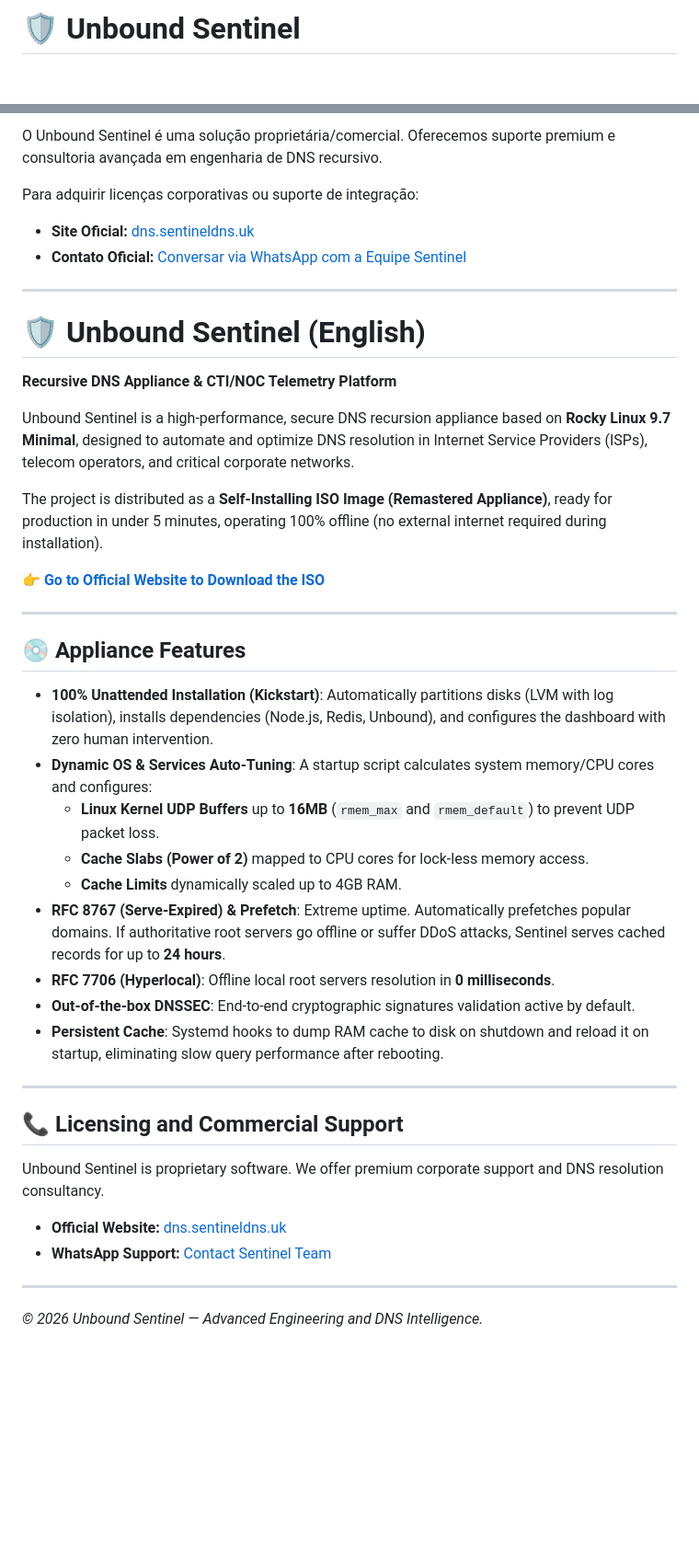
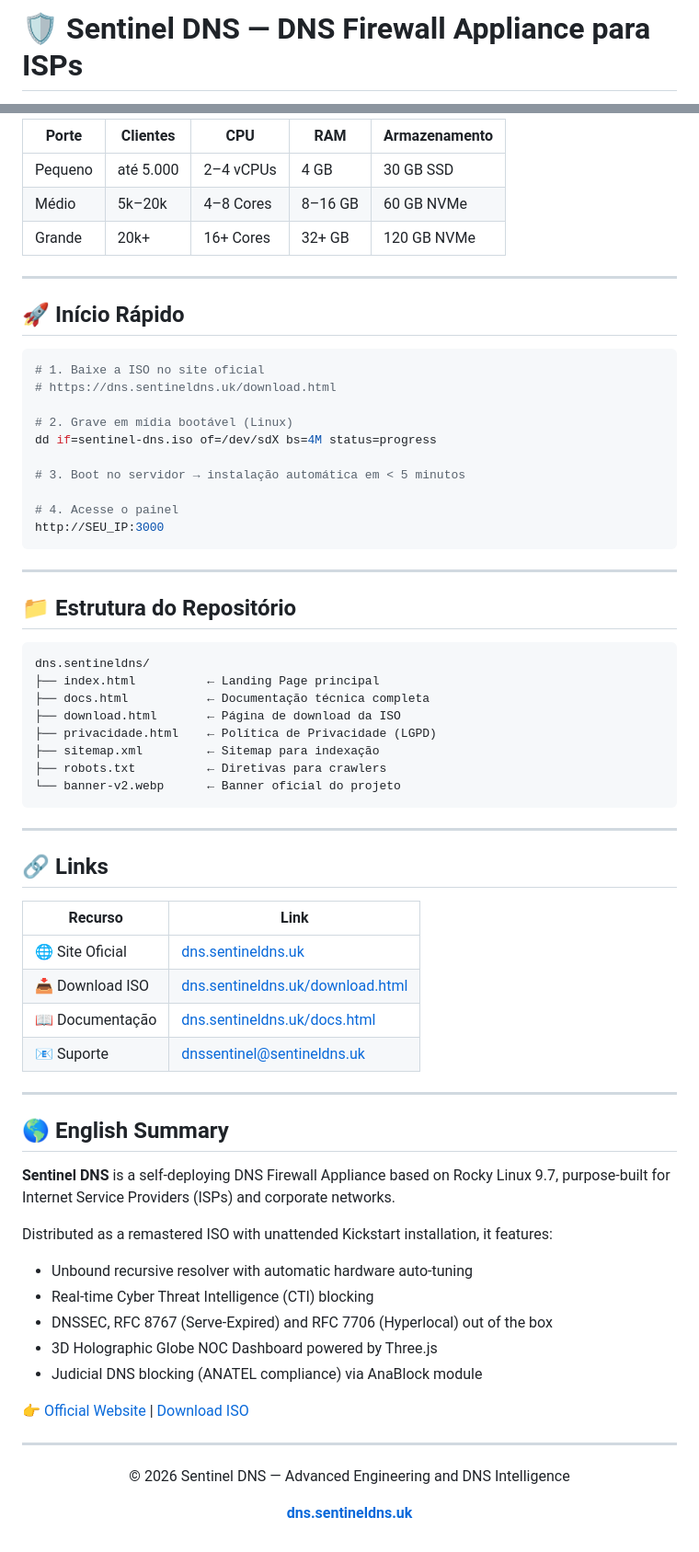
Before and after one commit to devairfernandes/dns.sentineldns, a Markdown page: README.md, 2 parts joined by grey strips. Shown at 92% size. Drawn GitHub-style; blank space fills up the shorter version.

````diff
--- a/README.md
+++ b/README.md
@@ -1,2 +1,2 @@
-# 🛡️ Unbound Sentinel
+# 🛡️ Sentinel DNS — DNS Firewall Appliance para ISPs
 
@@ -55,45 +78,74 @@ A ISO inclui uma interface web premium para monitoramento em tempo real:
 
-O Unbound Sentinel é uma solução proprietária/comercial. Oferecemos suporte premium e consultoria avançada em engenharia de DNS recursivo.
-
-Para adquirir licenças corporativas ou suporte de integração:
-*   **Site Oficial:** [dns.sentineldns.uk](https://dns.sentineldns.uk/)
-*   **Contato Oficial:** [Conversar via WhatsApp com a Equipe Sentinel](https://wa.me/5569992214709)
+| Porte | Clientes | CPU | RAM | Armazenamento |
+|---|---|---|---|---|
+| Pequeno | até 5.000 | 2–4 vCPUs | 4 GB | 30 GB SSD |
+| Médio | 5k–20k | 4–8 Cores | 8–16 GB | 60 GB NVMe |
+| Grande | 20k+ | 16+ Cores | 32+ GB | 120 GB NVMe |
 
 ---
 
-# 🛡️ Unbound Sentinel (English)
+## 🚀 Início Rápido
 
-**Recursive DNS Appliance & CTI/NOC Telemetry Platform**
+```bash
+# 1. Baixe a ISO no site oficial
+# https://dns.sentineldns.uk/download.html
 
-Unbound Sentinel is a high-performance, secure DNS recursion appliance based on **Rocky Linux 9.7 Minimal**, designed to automate and optimize DNS resolution in Internet Service Providers (ISPs), telecom operators, and critical corporate networks.
+# 2. Grave em mídia bootável (Linux)
+dd if=sentinel-dns.iso of=/dev/sdX bs=4M status=progress
 
-The project is distributed as a **Self-Installing ISO Image (Remastered Appliance)**, ready for production in under 5 minutes, operating 100% offline (no external internet required during installation).
+# 3. Boot no servidor → instalação automática em < 5 minutos
 
-👉 **[Go to Official Website to Download the ISO](https://dns.sentineldns.uk/)**
+# 4. Acesse o painel
+http://SEU_IP:3000
+```
 
 ---
 
-## 💿 Appliance Features
+## 📁 Estrutura do Repositório
 
-*   **100% Unattended Installation (Kickstart)**: Automatically partitions disks (LVM with log isolation), installs dependencies (Node.js, Redis, Unbound), and configures the dashboard with zero human intervention.
-*   **Dynamic OS & Services Auto-Tuning**: A startup script calculates system memory/CPU cores and configures:
-    *   **Linux Kernel UDP Buffers** up to **16MB** (`rmem_max` and `rmem_default`) to prevent UDP packet loss.
-    *   **Cache Slabs (Power of 2)** mapped to CPU cores for lock-less memory access.
-    *   **Cache Limits** dynamically scaled up to 4GB RAM.
-*   **RFC 8767 (Serve-Expired) & Prefetch**: Extreme uptime. Automatically prefetches popular domains. If authoritative root servers go offline or suffer DDoS attacks, Sentinel serves cached records for up to **24 hours**.
-*   **RFC 7706 (Hyperlocal)**: Offline local root servers resolution in **0 milliseconds**.
-*   **Out-of-the-box DNSSEC**: End-to-end cryptographic signatures validation active by default.
-*   **Persistent Cache**: Systemd hooks to dump RAM cache to disk on shutdown and reload it on startup, eliminating slow query performance after rebooting.
+```
+dns.sentineldns/
+├── index.html          ← Landing Page principal
+├── docs.html           ← Documentação técnica completa
+├── download.html       ← Página de download da ISO
+├── privacidade.html    ← Política de Privacidade (LGPD)
+├── sitemap.xml         ← Sitemap para indexação
+├── robots.txt          ← Diretivas para crawlers
+└── banner-v2.webp      ← Banner oficial do projeto
+```
 
 ---
 
-## 📞 Licensing and Commercial Support
+## 🔗 Links
 
-Unbound Sentinel is proprietary software. We offer premium corporate support and DNS resolution consultancy.
-
-*   **Official Website:** [dns.sentineldns.uk](https://dns.sentineldns.uk/)
-*   **WhatsApp Support:** [Contact Sentinel Team](https://wa.me/5569992214709)
+| Recurso | Link |
+|---|---|
+| 🌐 Site Oficial | [dns.sentineldns.uk](https://dns.sentineldns.uk) |
+| 📥 Download ISO | [dns.sentineldns.uk/download.html](https://dns.sentineldns.uk/download.html) |
+| 📖 Documentação | [dns.sentineldns.uk/docs.html](https://dns.sentineldns.uk/docs.html) |
+| 📧 Suporte | [dnssentinel@sentineldns.uk](mailto:dnssentinel@sentineldns.uk) |
 
 ---
 
-*© 2026 Unbound Sentinel — Advanced Engineering and DNS Intelligence.*
+## 🌎 English Summary
+
+**Sentinel DNS** is a self-deploying DNS Firewall Appliance based on Rocky Linux 9.7, purpose-built for Internet Service Providers (ISPs) and corporate networks.
+
+Distributed as a remastered ISO with unattended Kickstart installation, it features:
+- Unbound recursive resolver with automatic hardware auto-tuning
+- Real-time Cyber Threat Intelligence (CTI) blocking
+- DNSSEC, RFC 8767 (Serve-Expired) and RFC 7706 (Hyperlocal) out of the box
+- 3D Holographic Globe NOC Dashboard powered by Three.js
+- Judicial DNS blocking (ANATEL compliance) via AnaBlock module
+
+👉 [Official Website](https://dns.sentineldns.uk) | [Download ISO](https://dns.sentineldns.uk/download.html)
+
+---
+
+<div align="center">
+
+© 2026 Sentinel DNS — Advanced Engineering and DNS Intelligence
+
+**[dns.sentineldns.uk](https://dns.sentineldns.uk)**
+
+</div>
````
Also changed, not shown: other parts of README.md (+55 -32 lines).
